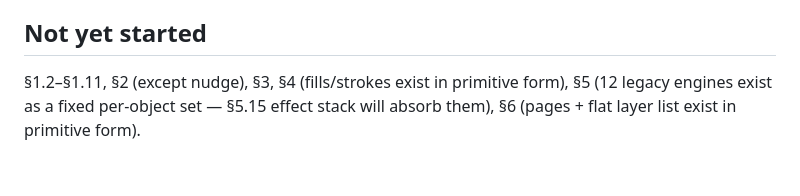
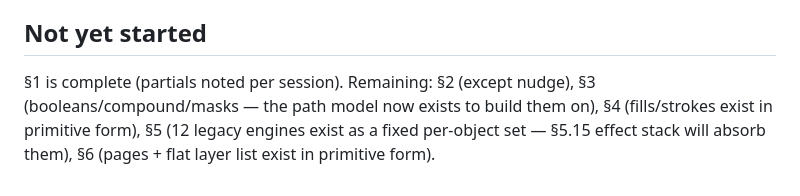
Before and after one commit to ahamedmansoor1988/creative-editor, a Markdown page: SPEC-PROGRESS.md, the part around the change. Drawn GitHub-style.

Commit message:
SPEC-PROGRESS: §1 complete

```diff
--- a/SPEC-PROGRESS.md
+++ b/SPEC-PROGRESS.md
@@ -103,6 +103,8 @@ future session can pick up without re-reading the whole app.
 - The AI schema can now emit path and area-text children.
 
 ## Not yet started
-§1.2–§1.11, §2 (except nudge), §3, §4 (fills/strokes exist in primitive form),
-§5 (12 legacy engines exist as a fixed per-object set — §5.15 effect stack will
-absorb them), §6 (pages + flat layer list exist in primitive form).
+§1 is complete (partials noted per session). Remaining: §2 (except nudge), §3
+(booleans/compound/masks — the path model now exists to build them on), §4
+(fills/strokes exist in primitive form), §5 (12 legacy engines exist as a
+fixed per-object set — §5.15 effect stack will absorb them), §6 (pages + flat
+layer list exist in primitive form).
```
